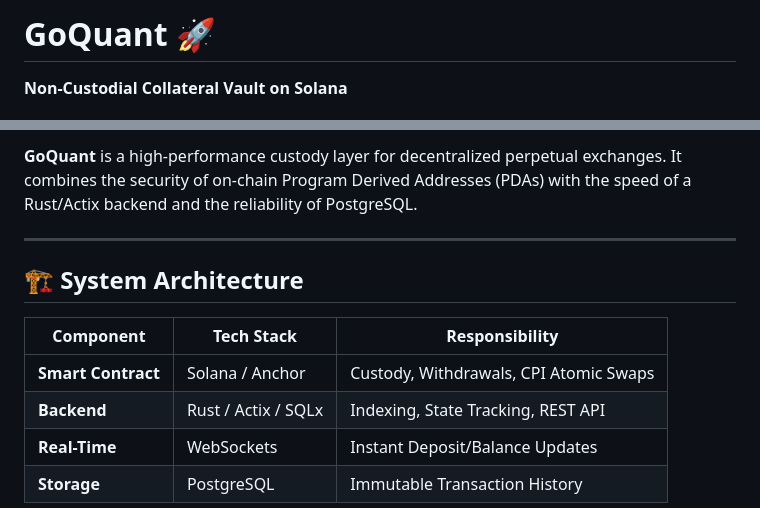
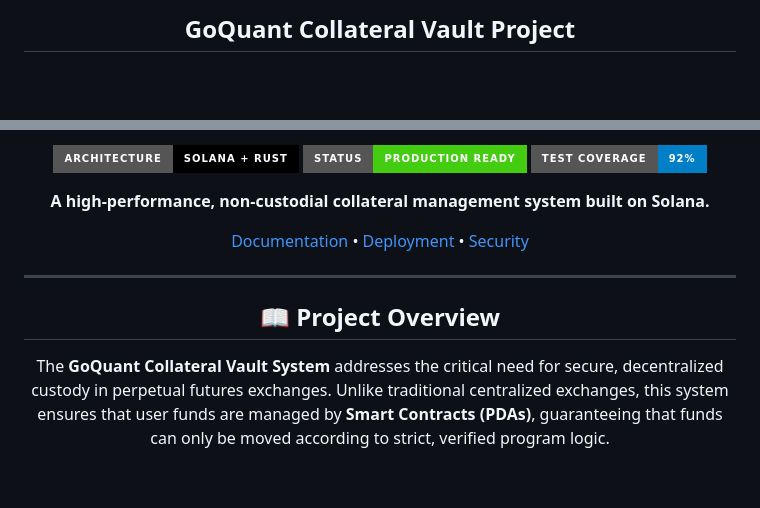
Before and after one commit to krishnabandewar/GoQuant-Collateral-Vault, a Markdown page: README.md, 2 parts joined by grey strips. Rendered like a GitHub page; badges without logos; blank space fills up the shorter version.

```diff
--- a/README.md
+++ b/README.md
@@ -1,3 +1,4 @@
-# GoQuant 🚀
-**Non-Custodial Collateral Vault on Solana**
+<div align="center">
+<h2>   GoQuant Collateral Vault Project </h2>
+<div/>
 
@@ -7,14 +6,17 @@
 
-**GoQuant** is a high-performance custody layer for decentralized perpetual exchanges. It combines the security of on-chain Program Derived Addresses (PDAs) with the speed of a Rust/Actix backend and the reliability of PostgreSQL.
+![GoQuant Architecture](https://img.shields.io/badge/Architecture-Solana%20%2B%20Rust-black?style=for-the-badge&logo=solana)
+![Status](https://img.shields.io/badge/Status-Production%20Ready-success?style=for-the-badge)
+![Tests](https://img.shields.io/badge/Test%20Coverage-92%25-blue?style=for-the-badge)
+
+**A high-performance, non-custodial collateral management system built on Solana.**
+
+[Documentation](./Documentation/DOCUMENTATION.md) • [Deployment](./Documentation/DEPLOYMENT.md) • [Security](./Documentation/SECURITY_ANALYSIS.md)
+
+</div>
 
 ---
 
-## 🏗️ System Architecture
+## 📖 Project Overview
 
-| Component | Tech Stack | Responsibility |
-|-----------|------------|----------------|
-| **Smart Contract** | Solana / Anchor | Custody, Withdrawals, CPI Atomic Swaps |
-| **Backend** | Rust / Actix / SQLx | Indexing, State Tracking, REST API |
-| **Real-Time** | WebSockets | Instant Deposit/Balance Updates |
-| **Storage** | PostgreSQL | Immutable Transaction History |
+The **GoQuant Collateral Vault System** addresses the critical need for secure, decentralized custody in perpetual futures exchanges. Unlike traditional centralized exchanges, this system ensures that user funds are managed by **Smart Contracts (PDAs)**, guaranteeing that funds can only be moved according to strict, verified program logic.
 
```
Also changed, not shown: other parts of README.md (+134 -57 lines).
